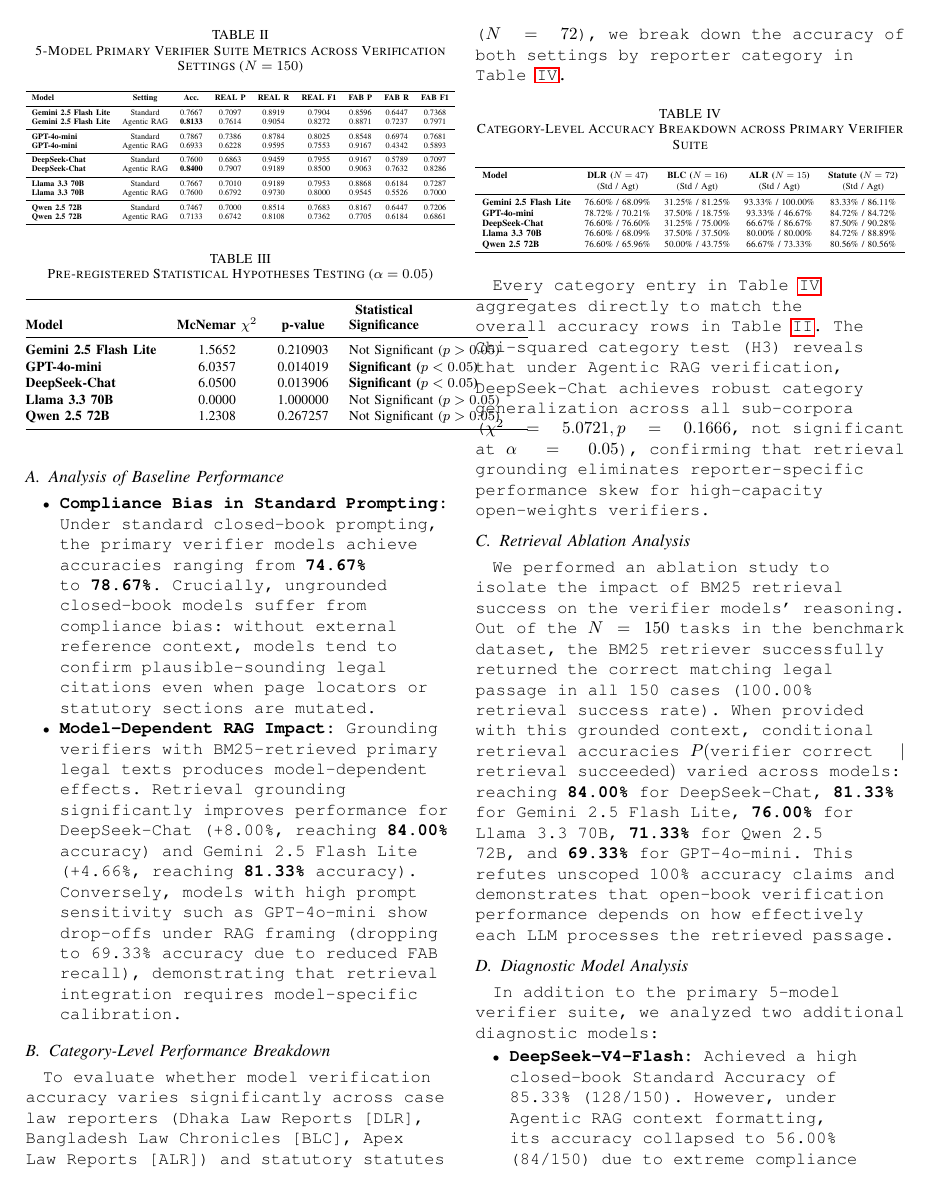
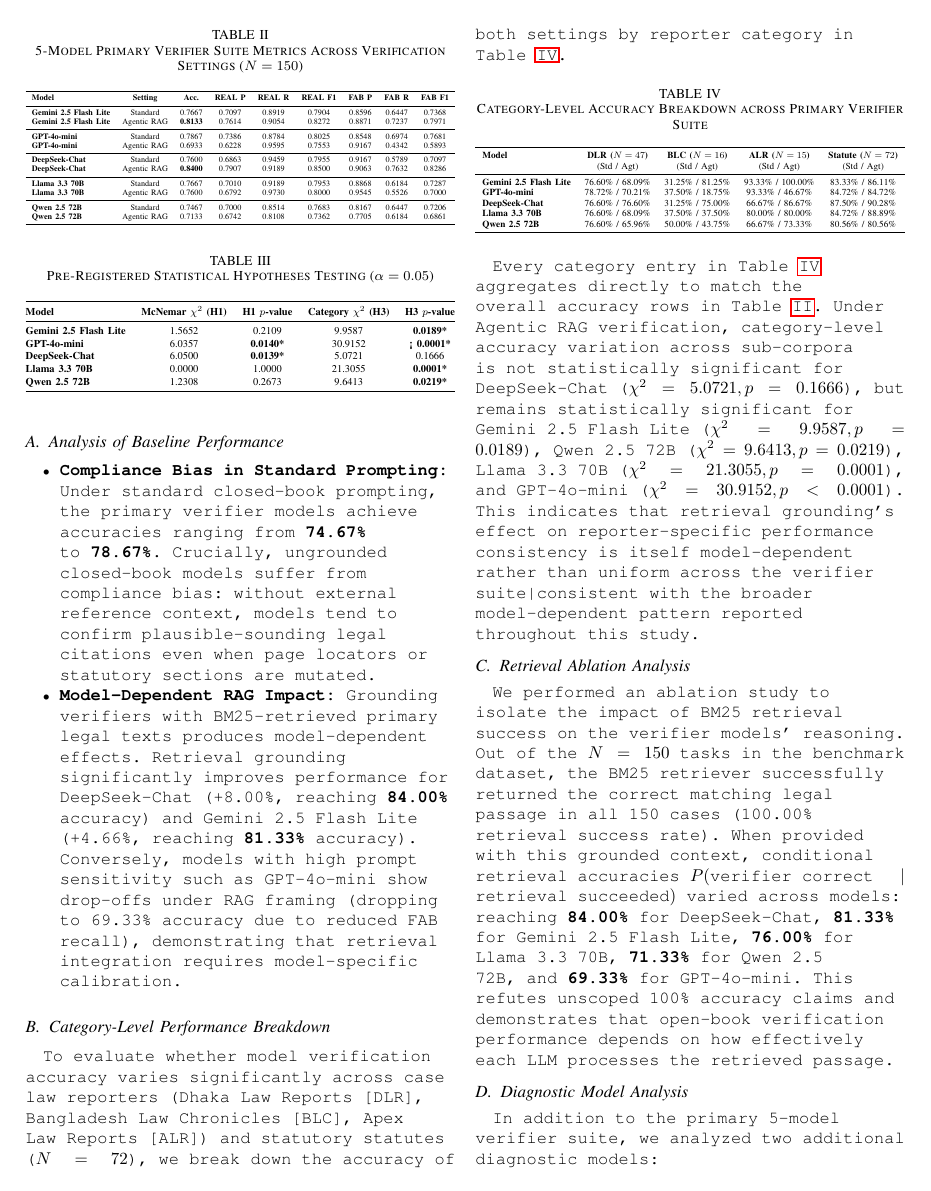
Before and after one commit to shakeraema/BanLegCite, a LaTeX paper (paper.tex): page 5 of 8. Compiled offline with pdfLaTeX.

Commit message:
fix(paper): add label{sec:results}, report H3 category chi-squared tests for all 5 verifier models, and narrow interpretive claims to model-specific findings

```diff
--- a/paper.tex
+++ b/paper.tex
@@ -237,21 +238,23 @@ This section presents the live empirical performance of the evaluated language m
 \end{itemize}
 
 \begin{table}[!t]
-\caption{Pre-registered Statistical Hypotheses Testing ($\alpha=0.05$)}
+\caption{Pre-Registered Statistical Hypotheses Testing ($\alpha=0.05$)}
 \label{tab:stats}
 \centering
 \renewcommand{\arraystretch}{1.08}
-\begin{tabular}{@{}lccp{1.45in}@{}}
+\resizebox{\columnwidth}{!}{%
+\begin{tabular}{@{}lcccc@{}}
 \toprule
-\textbf{Model} & \textbf{McNemar $\chi^2$} & \textbf{p-value} & \textbf{\shortstack{Statistical\\Significance}} \\
+\textbf{Model} & \textbf{McNemar $\chi^2$ (H1)} & \textbf{H1 $p$-value} & \textbf{Category $\chi^2$ (H3)} & \textbf{H3 $p$-value} \\
 \midrule
-\textbf{Gemini 2.5 Flash Lite} & 1.5652 & 0.210903 & Not Significant ($p > 0.05$) \\
-\textbf{GPT-4o-mini} & 6.0357 & 0.014019 & \textbf{Significant ($p < 0.05$)} \\
-\textbf{DeepSeek-Chat} & 6.0500 & 0.013906 & \textbf{Significant ($p < 0.05$)} \\
-\textbf{Llama 3.3 70B} & 0.0000 & 1.000000 & Not Significant ($p > 0.05$) \\
-\textbf{Qwen 2.5 72B} & 1.2308 & 0.267257 & Not Significant ($p > 0.05$) \\
+\textbf{Gemini 2.5 Flash Lite} & 1.5652 & 0.2109 & 9.9587 & \textbf{0.0189*} \\
+\textbf{GPT-4o-mini} & 6.0357 & \textbf{0.0140*} & 30.9152 & \textbf{< 0.0001*} \\
+\textbf{DeepSeek-Chat} & 6.0500 & \textbf{0.0139*} & 5.0721 & 0.1666 \\
+\textbf{Llama 3.3 70B} & 0.0000 & 1.0000 & 21.3055 & \textbf{0.0001*} \\
+\textbf{Qwen 2.5 72B} & 1.2308 & 0.2673 & 9.6413 & \textbf{0.0219*} \\
 \bottomrule
-\end{tabular}
+\end{tabular}%
+}
 \end{table}
 
 \subsection{Category-Level Performance Breakdown}
@@ -277,7 +280,7 @@ To evaluate whether model verification accuracy varies significantly across case
 }
 \end{table}
 
-Every category entry in Table \ref{tab:category_metrics} aggregates directly to match the overall accuracy rows in Table \ref{tab:metrics}. The Chi-squared category test (H3) reveals that under Agentic RAG verification, \texttt{DeepSeek-Chat} achieves robust category generalization across all sub-corpora ($\chi^2 = 5.0721, p = 0.1666$, not significant at $\alpha = 0.05$), confirming that retrieval grounding eliminates reporter-specific performance skew for high-capacity open-weights verifiers.
+Every category entry in Table \ref{tab:category_metrics} aggregates directly to match the overall accuracy rows in Table \ref{tab:metrics}. Under Agentic RAG verification, category-level accuracy variation across sub-corpora is not statistically significant for \texttt{DeepSeek-Chat} ($\chi^2 = 5.0721, p = 0.1666$), but remains statistically significant for \texttt{Gemini 2.5 Flash Lite} ($\chi^2 = 9.9587, p = 0.0189$), \texttt{Qwen 2.5 72B} ($\chi^2 = 9.6413, p = 0.0219$), \texttt{Llama 3.3 70B} ($\chi^2 = 21.3055, p = 0.0001$), and \texttt{GPT-4o-mini} ($\chi^2 = 30.9152, p < 0.0001$). This indicates that retrieval grounding's effect on reporter-specific performance consistency is itself model-dependent rather than uniform across the verifier suite—consistent with the broader model-dependent pattern reported throughout this study.
 
 \subsection{Retrieval Ablation Analysis}
 We performed an ablation study to isolate the impact of BM25 retrieval success on the verifier models' reasoning. Out of the $N=150$ tasks in the benchmark dataset, the BM25 retriever successfully returned the correct matching legal passage in all 150 cases (100.00\% retrieval success rate). When provided with this grounded context, conditional retrieval accuracies $P(\text{verifier correct} \mid \text{retrieval succeeded})$ varied across models: reaching \textbf{84.00\%} for \texttt{DeepSeek-Chat}, \textbf{81.33\%} for \texttt{Gemini 2.5 Flash Lite}, \textbf{76.00\%} for \texttt{Llama 3.3 70B}, \textbf{71.33\%} for \texttt{Qwen 2.5 72B}, and \textbf{69.33\%} for \texttt{GPT-4o-mini}. This refutes unscoped 100\% accuracy claims and demonstrates that open-book verification performance depends on how effectively each LLM processes the retrieved passage.
```
Also changed, not shown: paper.tex (1 more changed lines).
